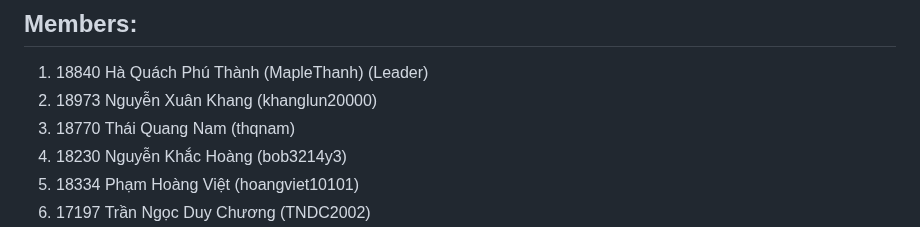
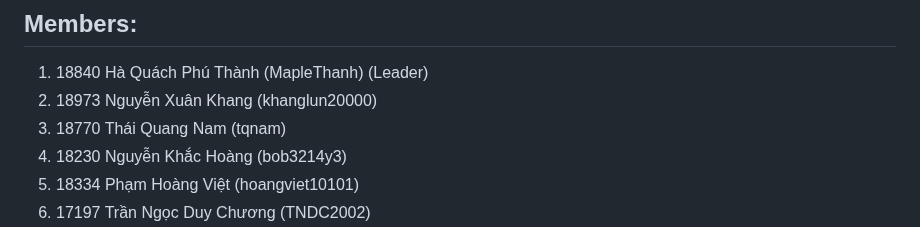
Before and after one commit to TNDC2002/PEproject, a Markdown page: README.md, the part around the change. GitHub-like rendering.

```diff
--- a/README.md
+++ b/README.md
@@ -4,7 +4,7 @@
 ## Members:
  1. 18840 Hà Quách Phú Thành (MapleThanh) (Leader)
  2. 18973 Nguyễn Xuân Khang (khanglun20000)
- 3. 18770 Thái Quang Nam (thqnam)
+ 3. 18770 Thái Quang Nam (tqnam)
  4. 18230 Nguyễn Khắc Hoàng (bob3214y3)
  5. 18334 Phạm Hoàng Việt (hoangviet10101)
  6. 17197 Trần Ngọc Duy Chương (TNDC2002)
```
